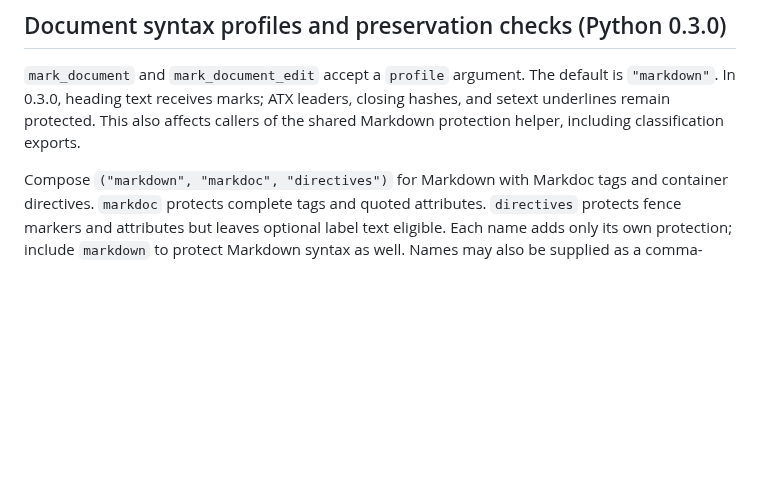
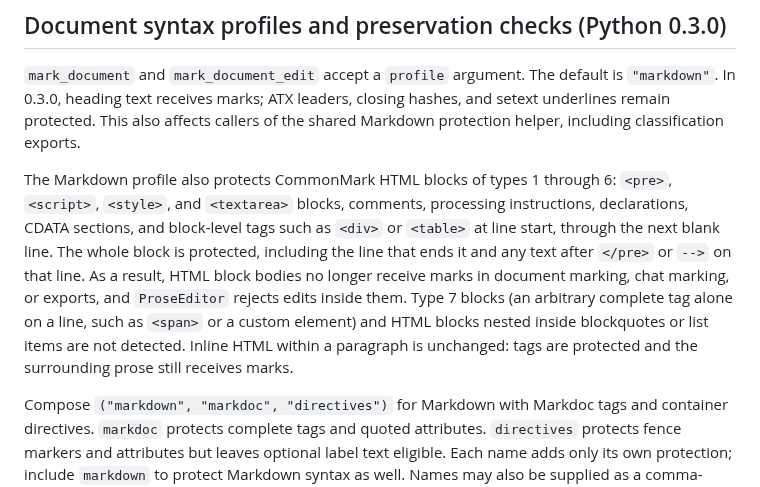
Before and after one commit to textprov/textprov, a Markdown page: python/README.md, the part around the change. Rendered like a GitHub page; blank space fills up the shorter version.

Commit message:
docs: describe HTML-block protection and its limits
Add a paragraph to the Python README syntax-profile section covering
the CommonMark block types now protected, the behavior change for
document, chat and export marking and for ProseEditor, and the type 7
and container-nested limitations. Update the issue #39 bullet in the
alignment doc's current gates; historical Phase 2 rows are left as a
record of the old behavior.

Closes #39

```diff
--- a/python/README.md
+++ b/python/README.md
@@ -145,6 +145,18 @@ i󠄁s󠄁 `"markdown"`.󠄁 I󠄁n󠄁 0󠄁.󠄁3󠄁.󠄁0󠄁,󠄁 h󠄁e
 h󠄁a󠄁s󠄁h󠄁e󠄁s󠄁,󠄁 a󠄁n󠄁d󠄁 s󠄁e󠄁t󠄁e󠄁x󠄁t󠄁 u󠄁n󠄁d󠄁e󠄁r󠄁l󠄁i󠄁n󠄁e󠄁s󠄁 r󠄁e󠄁m󠄁a󠄁i󠄁n󠄁 p󠄁r󠄁o󠄁t󠄁e󠄁c󠄁t󠄁e󠄁d󠄁.󠄁 T󠄁h󠄁i󠄁s󠄁 a󠄁l󠄁s󠄁o󠄁 a󠄁f󠄁f󠄁e󠄁c󠄁t󠄁s󠄁 c󠄁a󠄁l󠄁l󠄁e󠄁r󠄁s󠄁 o󠄁f󠄁
 t󠄁h󠄁e󠄁 s󠄁h󠄁a󠄁r󠄁e󠄁d󠄁 M󠄁a󠄁r󠄁k󠄁d󠄁o󠄁w󠄁n󠄁 p󠄁r󠄁o󠄁t󠄁e󠄁c󠄁t󠄁i󠄁o󠄁n󠄁 h󠄁e󠄁l󠄁p󠄁e󠄁r󠄁,󠄁 i󠄁n󠄁c󠄁l󠄁u󠄁d󠄁i󠄁n󠄁g󠄁 c󠄁l󠄁a󠄁s󠄁s󠄁i󠄁f󠄁i󠄁c󠄁a󠄁t󠄁i󠄁o󠄁n󠄁 e󠄁x󠄁p󠄁o󠄁r󠄁t󠄁s󠄁.󠄁
 
+The Markdown profile also protects CommonMark HTML blocks of types 1 through 6:
+`<pre>`, `<script>`, `<style>`, and `<textarea>` blocks, comments, processing
+instructions, declarations, CDATA sections, and block-level tags such as `<div>`
+or `<table>` at line start, through the next blank line. The whole block is
+protected, including the line that ends it and any text after `</pre>` or `-->`
+on that line. As a result, HTML block bodies no longer receive marks in document
+marking, chat marking, or exports, and `ProseEditor` rejects edits inside them.
+Type 7 blocks (an arbitrary complete tag alone on a line, such as `<span>` or a
+custom element) and HTML blocks nested inside blockquotes or list items are not
+detected. Inline HTML within a paragraph is unchanged: tags are protected and the
+surrounding prose still receives marks.
+
 C󠄁o󠄁m󠄁p󠄁o󠄁s󠄁e󠄁 `("markdown", "markdoc", "directives")` f󠄁o󠄁r󠄁 M󠄁a󠄁r󠄁k󠄁d󠄁o󠄁w󠄁n󠄁 w󠄁i󠄁t󠄁h󠄁 M󠄁a󠄁r󠄁k󠄁d󠄁o󠄁c󠄁 t󠄁a󠄁g󠄁s󠄁
 a󠄁n󠄁d󠄁 c󠄁o󠄁n󠄁t󠄁a󠄁i󠄁n󠄁e󠄁r󠄁 d󠄁i󠄁r󠄁e󠄁c󠄁t󠄁i󠄁v󠄁e󠄁s󠄁.󠄁 `markdoc` p󠄁r󠄁o󠄁t󠄁e󠄁c󠄁t󠄁s󠄁 c󠄁o󠄁m󠄁p󠄁l󠄁e󠄁t󠄁e󠄁 t󠄁a󠄁g󠄁s󠄁 a󠄁n󠄁d󠄁 q󠄁u󠄁o󠄁t󠄁e󠄁d󠄁
 a󠄁t󠄁t󠄁r󠄁i󠄁b󠄁u󠄁t󠄁e󠄁s󠄁.󠄁 `directives` p󠄁r󠄁o󠄁t󠄁e󠄁c󠄁t󠄁s󠄁 f󠄁e󠄁n󠄁c󠄁e󠄁 m󠄁a󠄁r󠄁k󠄁e󠄁r󠄁s󠄁 a󠄁n󠄁d󠄁 a󠄁t󠄁t󠄁r󠄁i󠄁b󠄁u󠄁t󠄁e󠄁s󠄁 b󠄁u󠄁t󠄁 l󠄁e󠄁a󠄁v󠄁e󠄁s󠄁
```
Also changed, not shown: docs/development/alignment.md (+1 -1 lines).
